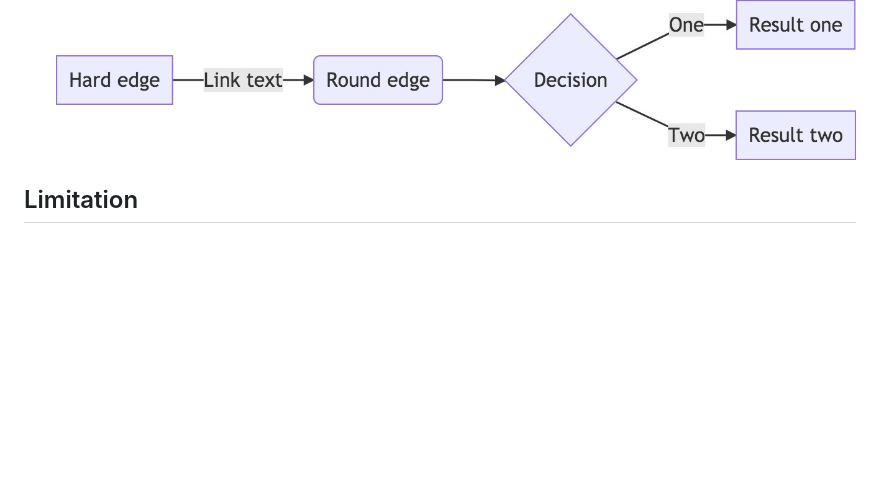
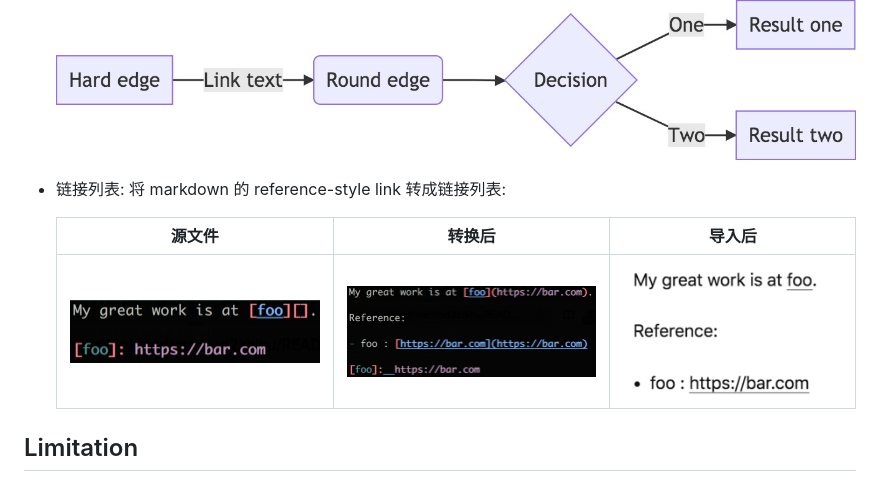
Before and after one commit to drmingdrmer/md2zhihu, a Markdown page: README.md, the part around the change. Rendered like a GitHub page; pictures changed too: assets/ref-list/dst.png (added), assets/ref-list/imported.png (added), assets/ref-list/src.png (added); blank space fills up the shorter version.

Commit message:
new-feature: build reference list; support platform specific url; fix parsing table in list

```diff
--- a/README.md
+++ b/README.md
@@ -79,6 +79,13 @@ npm install -g @mermaid-js/mermaid-cli
 
     ![](assets/mermaid.jpg)
 
+-   链接列表: 将 markdown 的 reference-style link 转成链接列表:
+
+    | 源文件 | 转换后 | 导入后 |
+    | :-: | :-: | :-: |
+    | ![](assets/ref-list/src.png) | ![](assets/ref-list/dst.png) | ![](assets/ref-list/imported.png) |
+
+
 
 ## Limitation
 
```
Also changed, not shown: assets/ref-list/dst.md (added, +7 -0 lines), assets/ref-list/src.md (added, +3 -0 lines), 4 other files.
